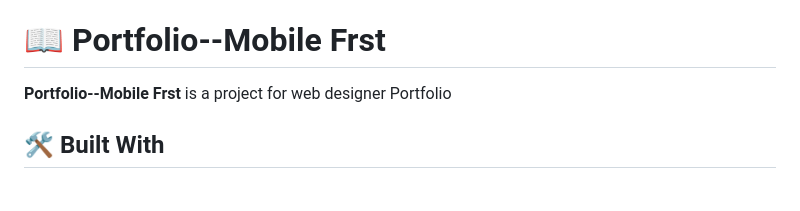
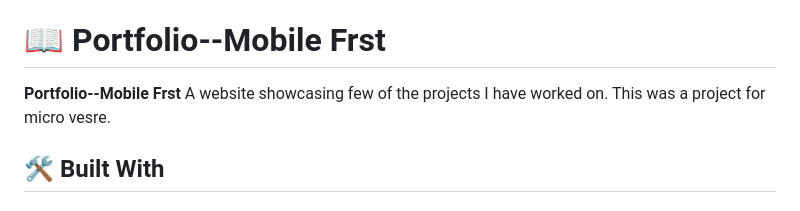
Before and after one commit to kayjeee/Portfolio--Mobile-first, a Markdown page: README.md, the part around the change. Drawn GitHub-style.

```diff
--- a/README.md
+++ b/README.md
@@ -55,7 +55,9 @@ S
 
 
 
-**Portfolio--Mobile Frst** is a project for web designer Portfolio
+**Portfolio--Mobile Frst**
+A website showcasing few of the projects I have worked on.
+This was a project for micro vesre.
 
 ## 🛠 Built With <a name="built-with"></a>
 
```
